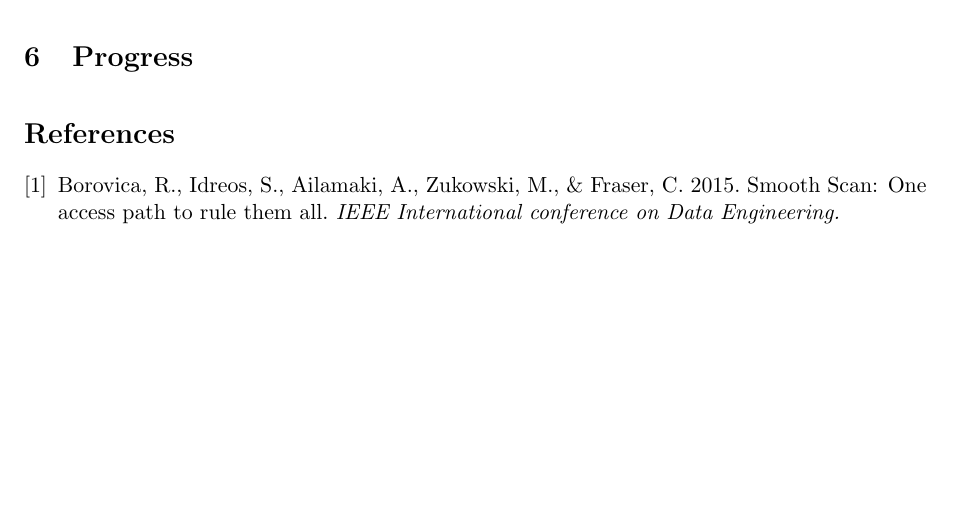
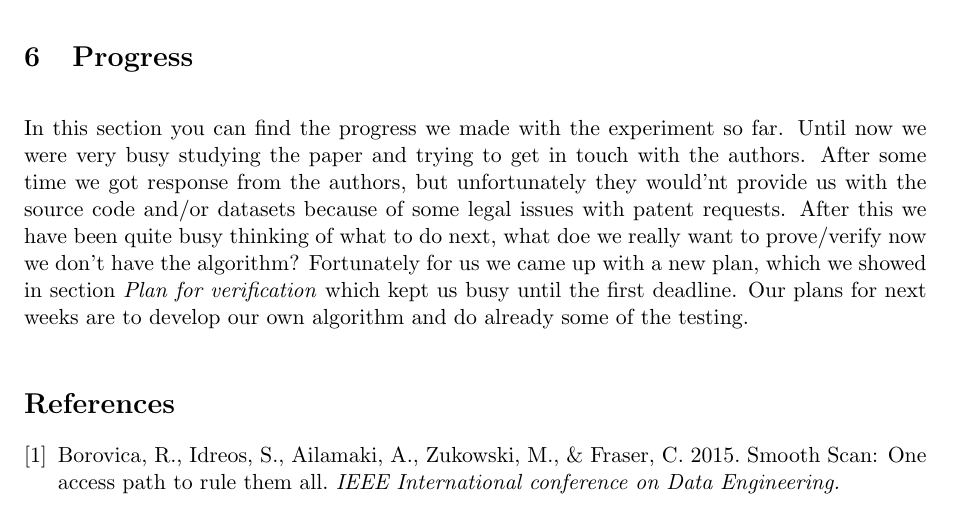
Before and after one commit to JasperSelman/Database-Technology, a LaTeX document (Report/Report.tex): part of page 4 of 4, cut so that both start at the same text, the shorter picture padded with empty space. Compiled offline with pdfLaTeX.

Commit message:
Update Report.tex

```diff
--- a/Report/Report.tex
+++ b/Report/Report.tex
@@ -138,6 +138,7 @@ All scans will be tested on a randomly generated database, in which multiple val
 %- ik vind het lastig om aan te geven welke claims we nu eigenlijk echt gaan verifiëren. Index scan met full table scan vergelijken is namelijk al best veel gedaan, dus we gaan dit natuurlijk gewoon verifiëren...
 
 \section{Progress}
+In this section you can find the progress we made with the experiment so far. Until now we were very busy studying the paper and trying to get in touch with the authors. After some time we got response from the authors, but unfortunately they would'nt provide us with the source code and/or datasets because of some legal issues with patent requests. After this we have been quite busy thinking of what to do next, what doe we really want to prove/verify now we don't have the algorithm? Fortunately for us we came up with a new plan, which we showed in section \emph{Plan for verification} which kept us busy until the first deadline. Our plans for next weeks are to develop our own algorithm and do already some of the testing.
 
 \begin{thebibliography}{9}
 
```
